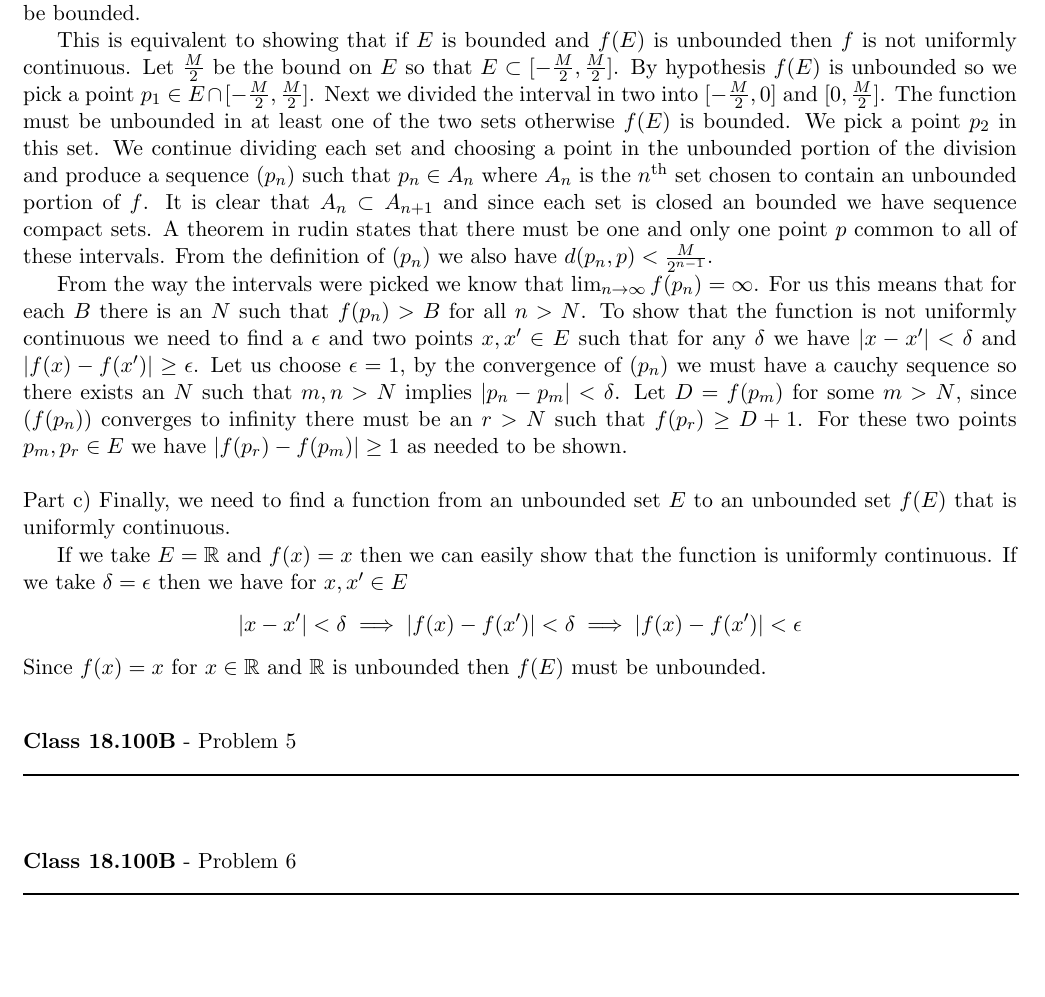
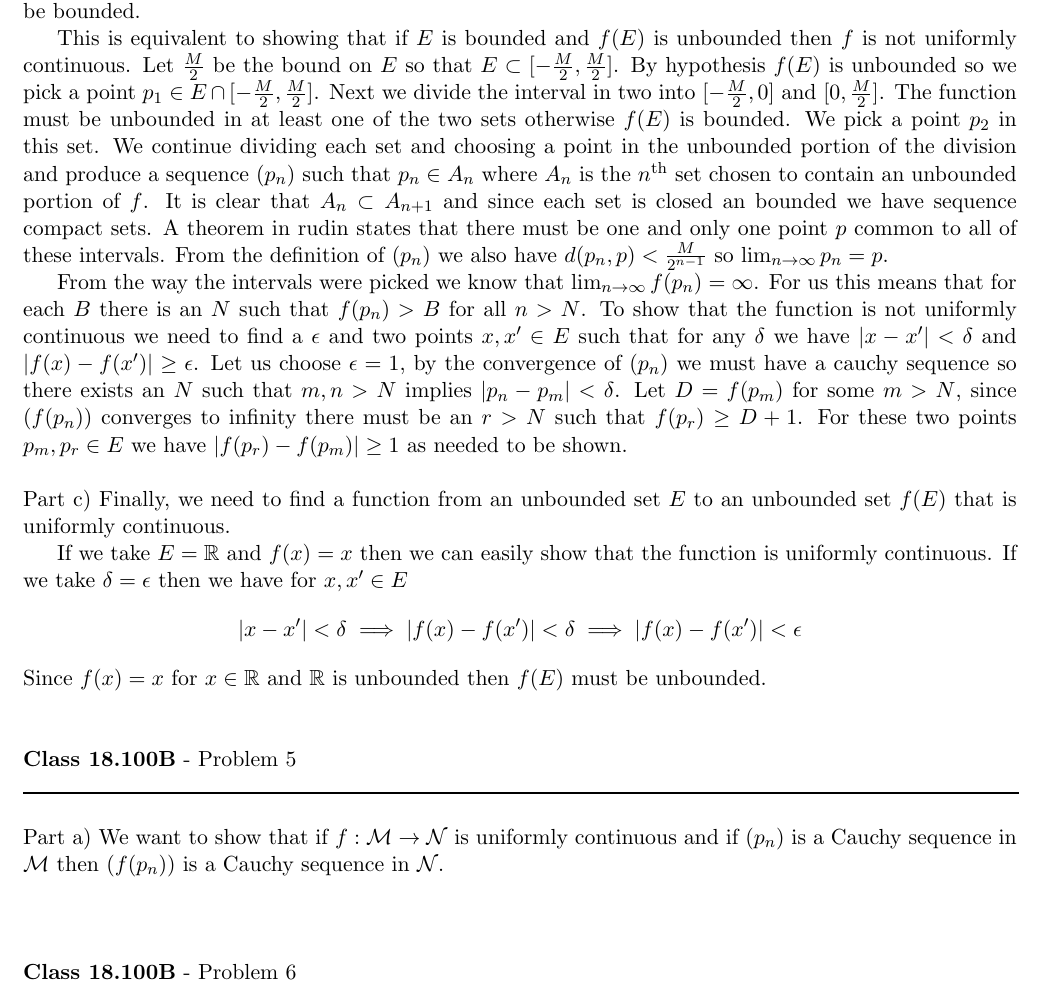
Before and after one commit to documentHouse/RealAnalysisAssignment7, a LaTeX problem sheet (Assignment7.tex): part of page 3 of 3 before the commit and part of page 3 of 4 after it, cut so that both start at the same text. Compiled offline with LaTeX, dvips and Ghostscript.

Commit message:
Started work on problem 5

```diff
--- a/Assignment7.tex
+++ b/Assignment7.tex
@@ -93,7 +93,7 @@ We are given the function with $x \in (0,1)$ as $f(x) = 0$ when $x$ is irrationa
 \indent If we let $E = (0,1)$ and $f = \{ \frac{1}{x} | x \in E \}$ then we have satisfied the requirements. We first show that the function is continuous on $E$. Since $f' = 1$ and $f'' = x$ are plainly continuous on $E$ theorem in rudin says that the $\frac{f'}{f''}$ must be continuous for $f'' \neq 0$. Also if $f(E)$ is bounded then we have $f(x) < M$ for all $x \in (0,1)$. This implies that $0 < \frac{1}{M} < x$ which is false since by the density of the reals there must be a $0 < x' < \frac{1}{M}$ but $x' \in (0,1)$.\\
 
 \noindent Part b) We now need to show that if $f$ is uniformly continuous and $E$ is bounded that $f(E)$ must also be bounded.\\
-\indent This is equivalent to showing that if $E$ is bounded and $f(E)$ is unbounded then $f$ is not uniformly continuous. Let $\frac{M}{2}$ be the bound on $E$ so that $E \subset [-\frac{M}{2},\frac{M}{2}]$. By hypothesis $f(E)$ is unbounded so we pick a point $p_1 \in E \cap  [-\frac{M}{2},\frac{M}{2}]$. Next we divided the interval in two into $ [-\frac{M}{2},0]$ and $[0,\frac{M}{2}]$. The function must be unbounded in at least one of the two sets otherwise $f(E)$ is bounded. We pick a point $p_2$ in this set. We continue dividing each set and choosing a point in the unbounded portion of the division and produce a sequence $(p_n)$ such that $p_n \in A_n$ where $A_n$ is the $n^\text{th}$ set chosen to contain an unbounded portion of $f$. It is clear that $A_n \subset A_{n+1}$ and since each set is closed an bounded we have sequence compact sets. A theorem in rudin states that there must be one and only one point $p$ common to all of these intervals. From the definition of $(p_n)$ we also have $d(p_n,p) < \frac{M}{2^{n-1}}$.\\
+\indent This is equivalent to showing that if $E$ is bounded and $f(E)$ is unbounded then $f$ is not uniformly continuous. Let $\frac{M}{2}$ be the bound on $E$ so that $E \subset [-\frac{M}{2},\frac{M}{2}]$. By hypothesis $f(E)$ is unbounded so we pick a point $p_1 \in E \cap  [-\frac{M}{2},\frac{M}{2}]$. Next we divide the interval in two into $ [-\frac{M}{2},0]$ and $[0,\frac{M}{2}]$. The function must be unbounded in at least one of the two sets otherwise $f(E)$ is bounded. We pick a point $p_2$ in this set. We continue dividing each set and choosing a point in the unbounded portion of the division and produce a sequence $(p_n)$ such that $p_n \in A_n$ where $A_n$ is the $n^\text{th}$ set chosen to contain an unbounded portion of $f$. It is clear that $A_n \subset A_{n+1}$ and since each set is closed an bounded we have sequence compact sets. A theorem in rudin states that there must be one and only one point $p$ common to all of these intervals. From the definition of $(p_n)$ we also have $d(p_n,p) < \frac{M}{2^{n-1}}$ so $\lim_{n \to \infty} p_n = p$.\\
 \indent From the way the intervals were picked we know that $\lim_{n \to \infty} f(p_n) = \infty$. For us this means that for each $B$ there is an $N$ such that $f(p_n) > B$ for all $n > N$. To show that the function is not uniformly continuous we need to find a $\epsilon$ and two points $x,x' \in E$ such that for any $\delta$ we have $|x-x'| < \delta$ and $|f(x)-f(x')| \ge \epsilon$. Let us choose $\epsilon = 1$, by the convergence of $(p_n)$ we must have a cauchy sequence so there exists an $N$ such that $m,n > N$ implies $|p_n-p_m| < \delta$. Let $D = f(p_m)$ for some $m > N$, since $(f(p_n))$ converges to infinity there must be an $r > N$ such that $f(p_r) \ge D+1$. For these two points $p_m,p_r \in E$ we have $|f(p_r)-f(p_m)| \ge 1$ as needed to be shown.\\
 
 \noindent Part c) Finally, we need to find a function from an unbounded set $E$ to an unbounded set $f(E)$ that is uniformly continuous.\\
@@ -106,6 +106,10 @@ Since $f(x) = x$ for $x \in \mathbb{R}$ and $\mathbb{R}$ is unbounded then $f(E)
 \textbf{Class 18.100B} - Problem 5\\
 \rule{500pt}{1pt}\\
 \end{flushleft}
+
+\noindent Part a) We want to show that if $f: \mathcal{M} \to \mathcal{N}$ is uniformly continuous and if $(p_n)$ is a Cauchy sequence in $\mathcal{M}$ then $(f(p_n))$ is a Cauchy sequence in $\mathcal{N}$.\\
+\indent
+
 
 
 \vspace{15pt}
```
